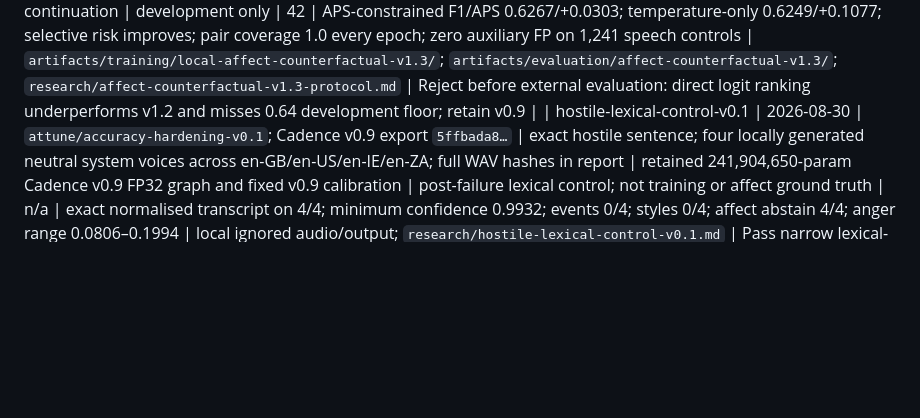
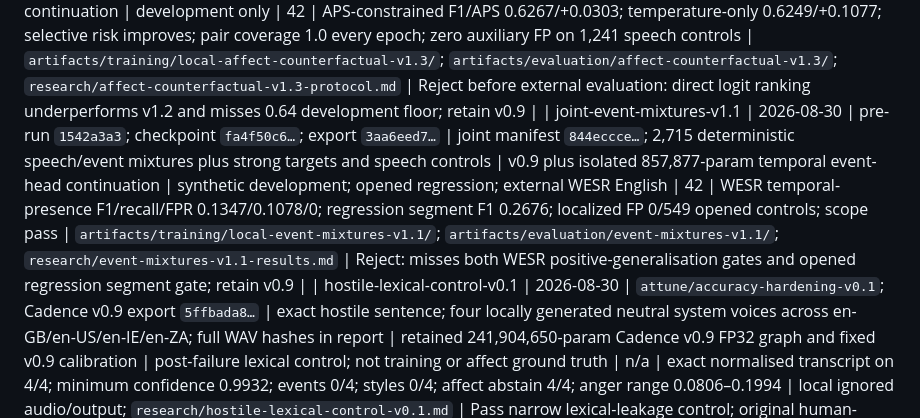
Before and after one commit to HXI-Labs/attune, a Markdown page: research/experiment-registry.md, the part around the change. GitHub-like rendering; blank space fills up the shorter version.

Commit message:
Record rejected event mixture experiment

```diff
--- a/research/experiment-registry.md
+++ b/research/experiment-registry.md
@@ -31,6 +31,7 @@ record results only in notebooks.
 | joint-affect-paired-v1.1 | 2026-08-30 | training source `62b3f500…`; checkpoint `6bf0699c…`; export `82813777…` | merged perceptual manifest `329be1a9…`; corpus-balanced; every batch holds a dataset-scoped contrast pair | v0.9 plus isolated 296,584-param affect continuation | development; opened RAVDESS | 42 | fitted-bias dev F1/APS 0.6221/-0.1313; temperature-only 0.6135/+0.1111; APS-constrained 0.6237/+0.0303; RAVDESS 0.4228/+0.2656; pair coverage 1.0 every epoch; zero auxiliary FP | `artifacts/training/local-affect-paired-v1.1/`; `artifacts/evaluation/affect-paired-v1.1/`; `research/affect-paired-v1.1-protocol.md` | Reject: pair exposure restores raw acoustic preference and external floor, but development F1 remains below 0.64; retain v0.9 |
 | joint-affect-balanced-v1.2 | 2026-08-30 | training source `5ade2b34…`; checkpoint `83bcb2e9…`; export `6d00b49f…` | merged perceptual manifest `329be1a9…`; equal corpus and within-corpus argmax-class sampling; every batch holds a dataset-scoped contrast pair | v0.9 plus isolated 296,584-param affect continuation | development only | 42 | APS-constrained F1/APS 0.6282/+0.0572; temperature-only 0.6277/+0.1178; selective risk improves; pair coverage 1.0 every epoch; zero auxiliary FP on 1,241 speech controls | `artifacts/training/local-affect-balanced-v1.2/`; `artifacts/evaluation/affect-balanced-v1.2/`; `research/affect-balanced-v1.2-protocol.md` | Reject before external evaluation: class balancing improves F1 and preserves positive APS but misses 0.64 development floor; retain v0.9 |
 | joint-affect-counterfactual-v1.3 | 2026-08-30 | training source `16bc6b1c…`; checkpoint `a62699df…`; export `c6f505f9…` | merged perceptual manifest `329be1a9…`; v1.2 balanced/paired batches; direct listener-distribution logit-ranking loss | v0.9 plus isolated 296,584-param affect continuation | development only | 42 | APS-constrained F1/APS 0.6267/+0.0303; temperature-only 0.6249/+0.1077; selective risk improves; pair coverage 1.0 every epoch; zero auxiliary FP on 1,241 speech controls | `artifacts/training/local-affect-counterfactual-v1.3/`; `artifacts/evaluation/affect-counterfactual-v1.3/`; `research/affect-counterfactual-v1.3-protocol.md` | Reject before external evaluation: direct logit ranking underperforms v1.2 and misses 0.64 development floor; retain v0.9 |
+| joint-event-mixtures-v1.1 | 2026-08-30 | pre-run `1542a3a3`; checkpoint `fa4f50c6…`; export `3aa6eed7…` | joint manifest `844eccce…`; 2,715 deterministic speech/event mixtures plus strong targets and speech controls | v0.9 plus isolated 857,877-param temporal event-head continuation | synthetic development; opened regression; external WESR English | 42 | WESR temporal-presence F1/recall/FPR 0.1347/0.1078/0; regression segment F1 0.2676; localized FP 0/549 opened controls; scope pass | `artifacts/training/local-event-mixtures-v1.1/`; `artifacts/evaluation/event-mixtures-v1.1/`; `research/event-mixtures-v1.1-results.md` | Reject: misses both WESR positive-generalisation gates and opened regression segment gate; retain v0.9 |
 | hostile-lexical-control-v0.1 | 2026-08-30 | `attune/accuracy-hardening-v0.1`; Cadence v0.9 export `5ffbada8…` | exact hostile sentence; four locally generated neutral system voices across en-GB/en-US/en-IE/en-ZA; full WAV hashes in report | retained 241,904,650-param Cadence v0.9 FP32 graph and fixed v0.9 calibration | post-failure lexical control; not training or affect ground truth | n/a | exact normalised transcript on 4/4; minimum confidence 0.9932; events 0/4; styles 0/4; affect abstain 4/4; anger range 0.0806–0.1994 | local ignored audio/output; `research/hostile-lexical-control-v0.1.md` | Pass narrow lexical-leakage control; original human-delivery retest remains mandatory before release |
 | joint-upper-two-v0.1 | 2026-08-29 | training source `1ad91c4c…` | joint manifest `00fded47…`; same fixed splits | SenseVoiceSmall; frozen-head warm start; upper two blocks adapted; delta `54f742a9…` | development, then initial sealed | 0 | dev WER/event/presence/style/affect/OOD/APS 0.1176/0.8918/0.8715/1.0/0.4685/0.9931/+0.38; initial sealed WER 0.0958 vs base 0.0734 | `artifacts/training/local-upper-two-v0.1/`; `artifacts/evaluation/upper-two-v0.1/` | Perception selection accepted; single-tail release rejected because ASR drift exceeded 0.01 |
 | joint-split-tail-v0.1-fp | 2026-08-29 | accuracy-hardening branch; export `77df0ae3…` | development-fit calibration plus >=0.98 localized floor; weak presence/styles disabled | 241,609,098-param shared encoder + frozen two-block ASR tail | development; corrected recheck on already-opened sealed; 189 speech-negative controls | 0 | sealed WER 0.0734; localized event F1 0.6645; speech auxiliary FPR 0.0; affect/OOD/APS 0.4746/0.9907/+0.2727 | `artifacts/models/attune-split-tail-v0.1-fp.onnx`; `artifacts/evaluation/split-tail-v0.1/` | Accuracy hardening; not releasable until hostile-speech audio retest passes |
```
Also changed, not shown: research/event-mixtures-v1.1-results.md (added, +49 -0 lines).
